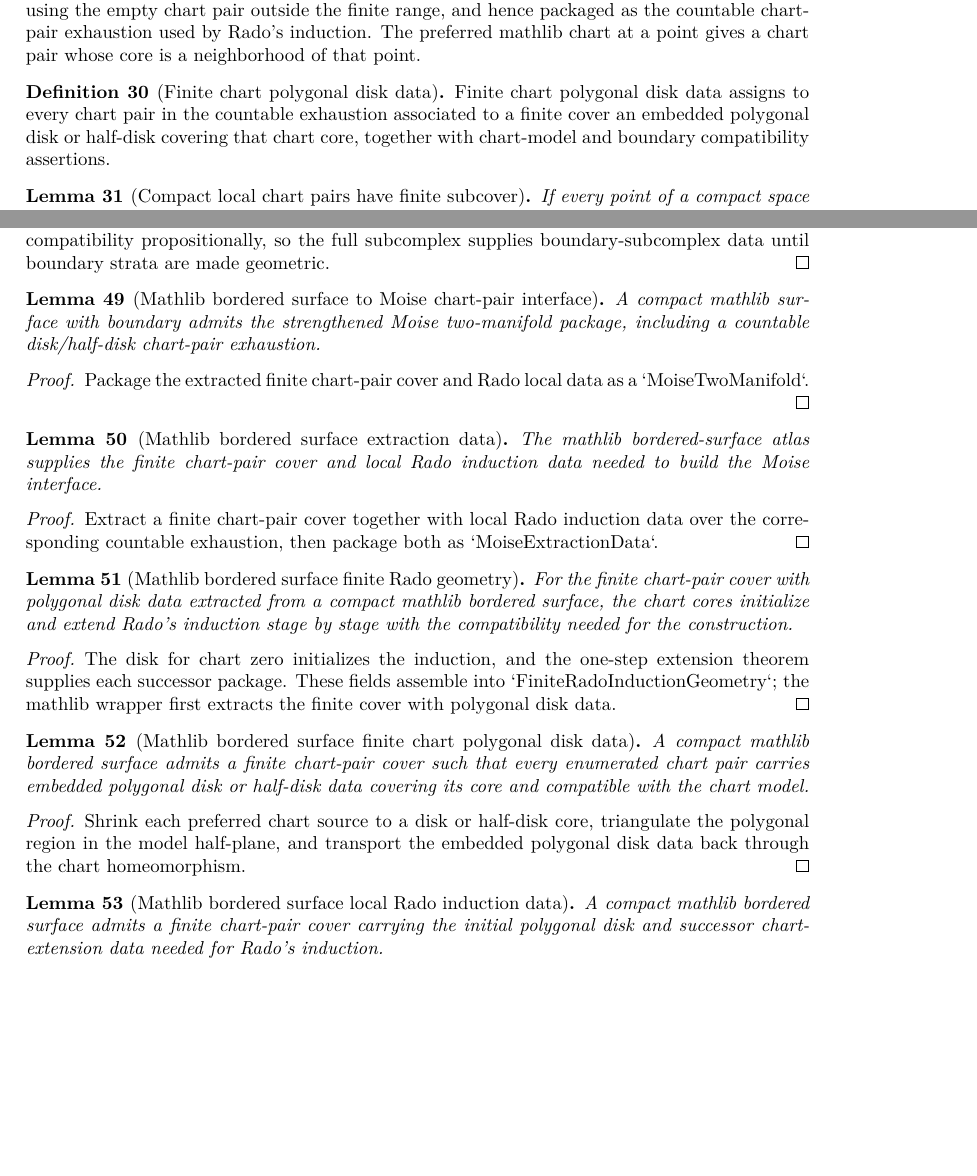
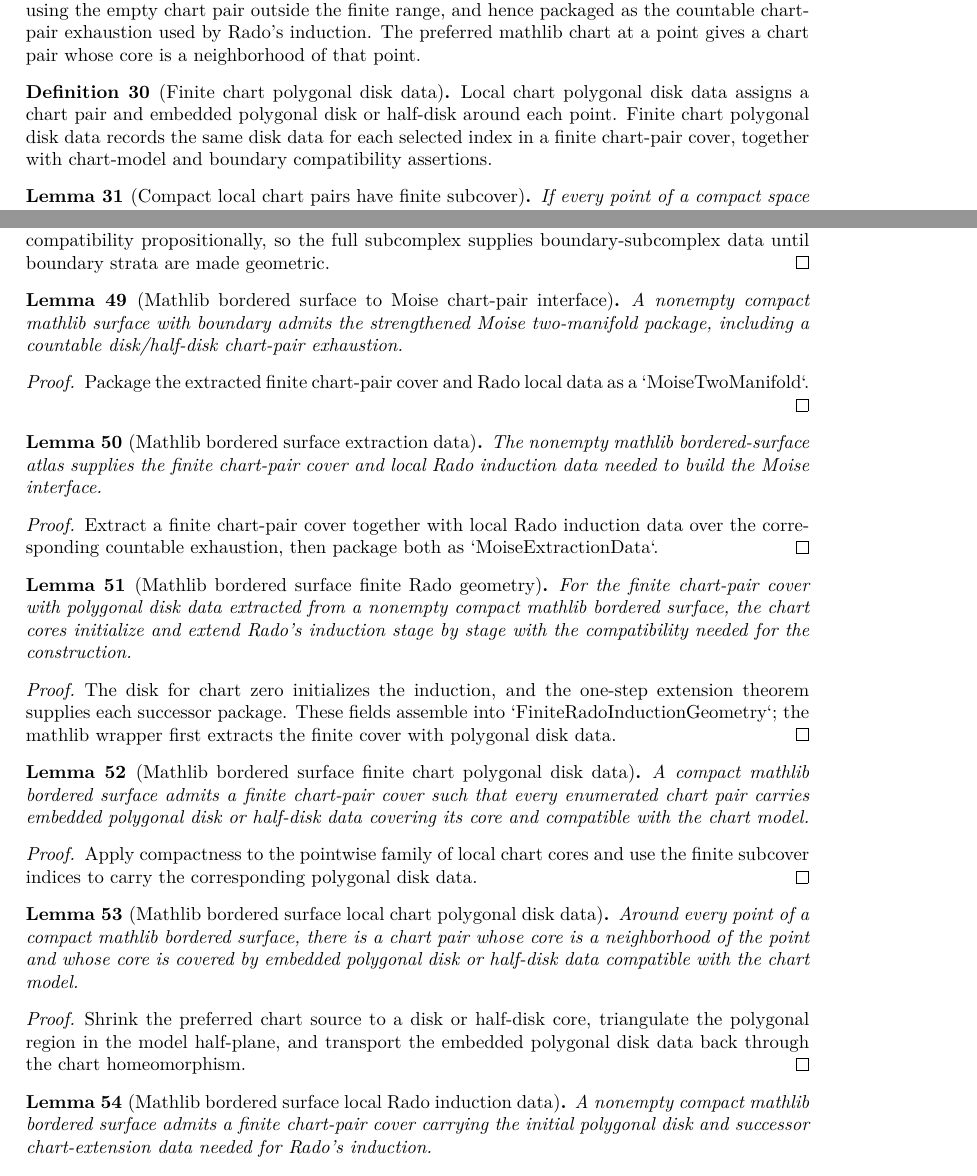
Before and after one commit to mccorvie/classification-of-surfaces, a LaTeX thesis (blueprint/src/print.tex, which reads blueprint/src/content.tex): two parts of pages 6 and 9 of 13, joined at a grey line, cut so that both start at the same text, the shorter picture padded with empty space. Compiled offline with XeLaTeX.

Commit message:
Extract finite chart disks from local Rado data

```diff
--- a/blueprint/src/content.tex
+++ b/blueprint/src/content.tex
@@ -467,14 +467,14 @@ point.
 
 \begin{definition}[Finite chart polygonal disk data]
 \label{moise:def:finite_chart_polygonal_disk_data}
-\lean{LeanEval.Topology.ClassificationOfSurfaces.FiniteChartPolygonalDiskData}
+\lean{LeanEval.Topology.ClassificationOfSurfaces.LocalChartPolygonalDiskData, LeanEval.Topology.ClassificationOfSurfaces.FiniteChartPolygonalDiskData}
 \leanok
 
 \uses{moise:def:finite_chart_pair_cover,moise:lem:polygonal_disk_combinatorial_cell}
-Finite chart polygonal disk data assigns to every chart pair in the countable
-exhaustion associated to a finite cover an embedded polygonal disk or half-disk
-covering that chart core, together with chart-model and boundary compatibility
-assertions.
+Local chart polygonal disk data assigns a chart pair and embedded polygonal disk
+or half-disk around each point.  Finite chart polygonal disk data records the
+same disk data for each selected index in a finite chart-pair cover, together
+with chart-model and boundary compatibility assertions.
 \end{definition}
 
 \begin{lemma}[Compact local chart pairs have finite subcover]
@@ -810,7 +810,7 @@ geometric.
 \leanok
 
 \uses{moise:def:eval_surface,moise:def:moise_extraction_data,moise:lem:mathlib_bordered_surface_moise_extraction_data}
-A compact mathlib surface with boundary admits the strengthened Moise
+A nonempty compact mathlib surface with boundary admits the strengthened Moise
 two-manifold package, including a countable disk/half-disk chart-pair
 exhaustion.
 \end{lemma}
@@ -827,8 +827,8 @@ Package the extracted finite chart-pair cover and Rado local data as a
 \leanok
 
 \uses{moise:def:eval_surface,moise:def:moise_extraction_data,moise:lem:mathlib_bordered_surface_rado_induction_data}
-The mathlib bordered-surface atlas supplies the finite chart-pair cover and
-local Rado induction data needed to build the Moise interface.
+The nonempty mathlib bordered-surface atlas supplies the finite chart-pair cover
+and local Rado induction data needed to build the Moise interface.
 \end{lemma}
 
 \begin{proof}
@@ -845,8 +845,9 @@ the corresponding countable exhaustion, then package both as
 
 \uses{moise:def:finite_chart_pair_cover,moise:def:finite_chart_polygonal_disk_data,moise:def:finite_rado_induction_geometry,moise:lem:initial_pl_neighborhood,moise:lem:rado_step_extension_from_chart_polygonal_disk}
 For the finite chart-pair cover with polygonal disk data extracted from a
-compact mathlib bordered surface, the chart cores initialize and extend Rado's
-induction stage by stage with the compatibility needed for the construction.
+nonempty compact mathlib bordered surface, the chart cores initialize and
+extend Rado's induction stage by stage with the compatibility needed for the
+construction.
 \end{lemma}
 
 \begin{proof}
@@ -859,17 +860,34 @@ cover with polygonal disk data.
 
 \begin{lemma}[Mathlib bordered surface finite chart polygonal disk data]
 \label{moise:lem:mathlib_bordered_surface_finite_chart_polygonal_disk_data}
-\lean{LeanEval.Topology.ClassificationOfSurfaces.mathlib_bordered_surface_finite_chart_polygonal_disk_data}
+\lean{LeanEval.Topology.ClassificationOfSurfaces.finite_chart_polygonal_disk_data_of_local, LeanEval.Topology.ClassificationOfSurfaces.mathlib_bordered_surface_finite_chart_polygonal_disk_data}
+\leanok
 
-\uses{moise:def:finite_chart_pair_cover,moise:def:finite_chart_polygonal_disk_data,moise:lem:polygonal_disk_combinatorial_cell}
+\uses{moise:def:finite_chart_pair_cover,moise:def:finite_chart_polygonal_disk_data,moise:lem:mathlib_bordered_surface_local_chart_polygonal_disk_data}
 A compact mathlib bordered surface admits a finite chart-pair cover such that
 every enumerated chart pair carries embedded polygonal disk or half-disk data
 covering its core and compatible with the chart model.
 \end{lemma}
 
 \begin{proof}
+\leanok
+Apply compactness to the pointwise family of local chart cores and use the
+finite subcover indices to carry the corresponding polygonal disk data.
+\end{proof}
+
+\begin{lemma}[Mathlib bordered surface local chart polygonal disk data]
+\label{moise:lem:mathlib_bordered_surface_local_chart_polygonal_disk_data}
+\lean{LeanEval.Topology.ClassificationOfSurfaces.mathlib_bordered_surface_local_chart_polygonal_disk_data}
+
+\uses{moise:def:finite_chart_polygonal_disk_data,moise:lem:polygonal_disk_combinatorial_cell}
+Around every point of a compact mathlib bordered surface, there is a chart pair
+whose core is a neighborhood of the point and whose core is covered by embedded
+polygonal disk or half-disk data compatible with the chart model.
+\end{lemma}
+
+\begin{proof}
 \notready
-Shrink each preferred chart source to a disk or half-disk core, triangulate the
+Shrink the preferred chart source to a disk or half-disk core, triangulate the
 polygonal region in the model half-plane, and transport the embedded polygonal
 disk data back through the chart homeomorphism.
 \end{proof}
@@ -880,9 +898,9 @@ disk data back through the chart homeomorphism.
 \leanok
 
 \uses{moise:def:finite_chart_pair_cover,moise:def:rado_induction_data,moise:def:finite_rado_induction_geometry,moise:lem:mathlib_bordered_surface_finite_rado_geometry}
-A compact mathlib bordered surface admits a finite chart-pair cover carrying the
-initial polygonal disk and successor chart-extension data needed for Rado's
-induction.
+A nonempty compact mathlib bordered surface admits a finite chart-pair cover
+carrying the initial polygonal disk and successor chart-extension data needed
+for Rado's induction.
 \end{lemma}
 
 \begin{proof}
```
Also changed, not shown: codex_strategy_moise_pl.md (+26 -15 lines), blueprint/src/content.tex (8 more changed lines), 1 other file.
